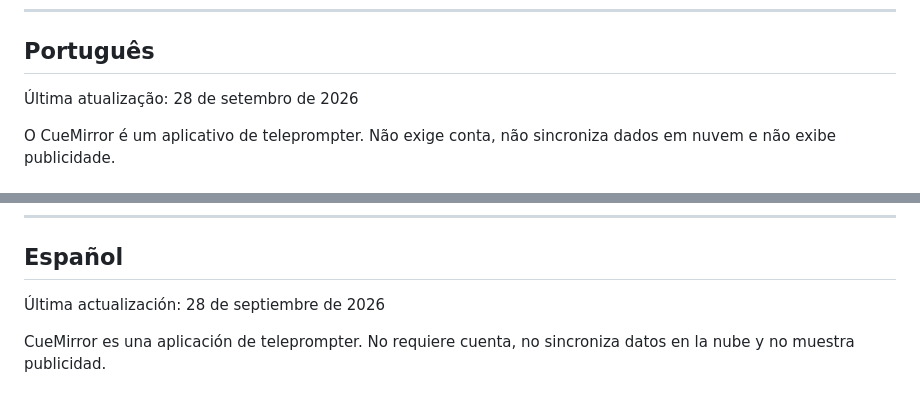
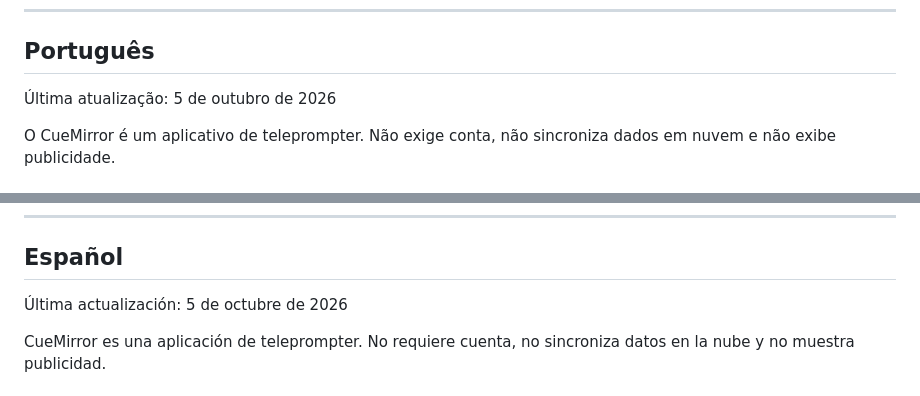
Before and after one commit to MurilloMaciel/cuemirror-site, a Markdown page: privacy.md, 2 parts joined by grey strips. Rendered like a GitHub page.

```diff
--- a/privacy.md
+++ b/privacy.md
@@ -10,7 +10,7 @@ title: Privacy Policy / Política de Privacidade — CueMirror
 
 ## Português
 
-Última atualização: 28 de setembro de 2026
+Última atualização: 5 de outubro de 2026
 
 O CueMirror é um aplicativo de teleprompter. Não exige conta, não sincroniza dados em nuvem e não exibe publicidade.
 
@@ -118,7 +126,7 @@ Questions about this policy: murillommaciel@gmail.com
 
 ## Español
 
-Última actualización: 28 de septiembre de 2026
+Última actualización: 5 de octubre de 2026
 
 CueMirror es una aplicación de teleprompter. No requiere cuenta, no sincroniza datos en la nube y no muestra publicidad.
 
```
Also changed, not shown: other parts of privacy.md (+19 -7 lines).
